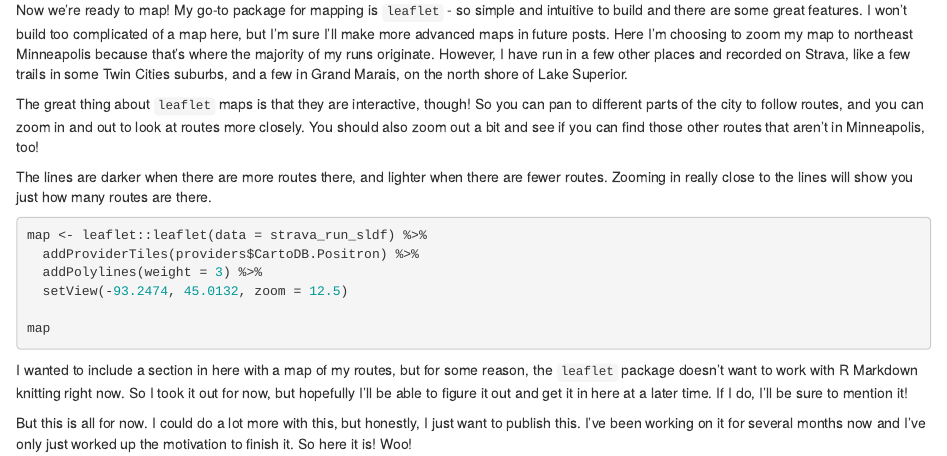
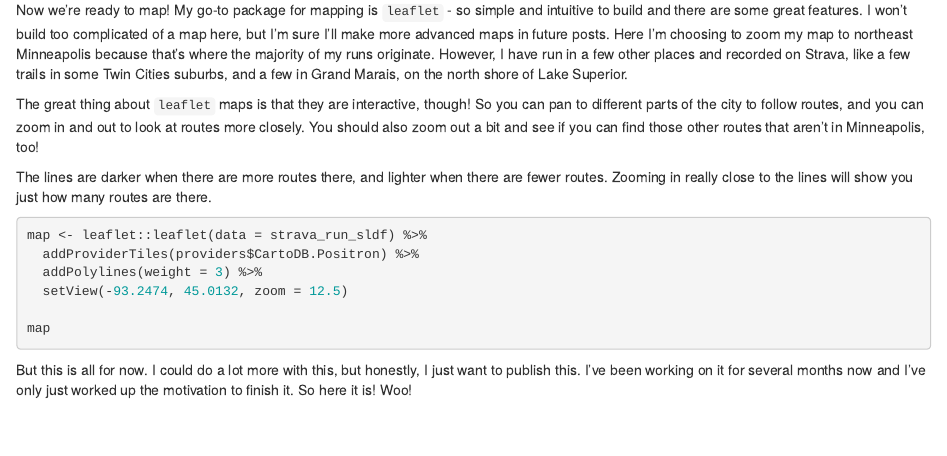
Before and after one commit to codyrtuttle/crt-blog, an R Markdown document (_posts/2020-12-13-analyzing-my-running-performance-using-strava-data/analyzing-my-running-performance-using-strava-data.Rmd): the page in a window 1100 px wide, from 7770 px down. Rendered offline with R 4.5, knitr and Pandoc, with nearby package versions; the code chunks are not run, so their results and figures are left out; drawn as R Markdown's standard HTML page in place of the format the file asks for.

````diff
--- a/_posts/2020-12-13-analyzing-my-running-performance-using-strava-data/analyzing-my-running-performance-using-strava-data.Rmd
+++ b/_posts/2020-12-13-analyzing-my-running-performance-using-strava-data/analyzing-my-running-performance-using-strava-data.Rmd
@@ -390,6 +390,4 @@
 map
 ```
 
-I wanted to include a section in here with a map of my routes, but for some reason, the `leaflet` package doesn't want to work with R Markdown knitting right now. So I took it out for now, but hopefully I'll be able to figure it out and get it in here at a later time. If I do, I'll be sure to mention it!
-
 But this is all for now. I could do a lot more with this, but honestly, I just want to publish this. I've been working on it for several months now and I've only just worked up the motivation to finish it. So here it is! Woo!
````
Also changed, not shown: 1 other file.
